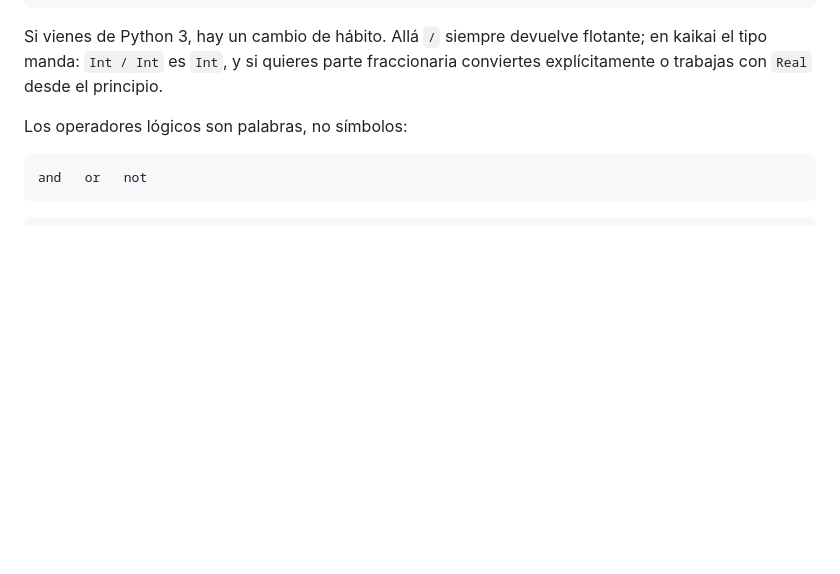
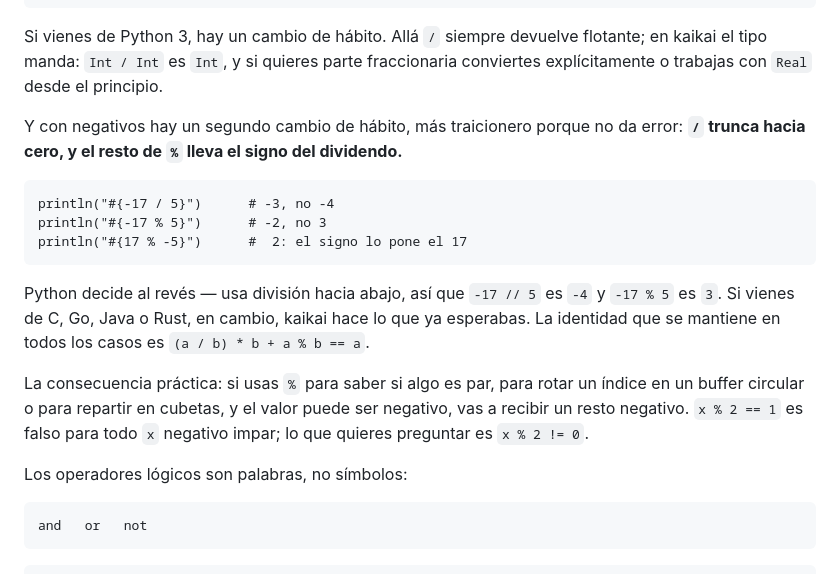
Before and after one commit to kaikailang-org/kaikai-book, a Markdown page: capitulos/cap03-tipos-basicos.md, the part around the change. Drawn GitHub-style; blank space fills up the shorter version.

````diff
--- a/capitulos/cap03-tipos-basicos.md
+++ b/capitulos/cap03-tipos-basicos.md
@@ -154,6 +154,28 @@ Si vienes de Python 3, hay un cambio de hábito. Allá `/`
 siempre devuelve flotante; en kaikai el tipo manda: `Int /
 Int` es `Int`, y si quieres parte fraccionaria conviertes
 explícitamente o trabajas con `Real` desde el principio.
+
+Y con negativos hay un segundo cambio de hábito, más
+traicionero porque no da error: **`/` trunca hacia cero, y el
+resto de `%` lleva el signo del dividendo.**
+
+```kai
+println("#{-17 / 5}")      # -3, no -4
+println("#{-17 % 5}")      # -2, no 3
+println("#{17 % -5}")      #  2: el signo lo pone el 17
+```
+
+Python decide al revés — usa división hacia abajo, así que
+`-17 // 5` es `-4` y `-17 % 5` es `3`. Si vienes de C, Go,
+Java o Rust, en cambio, kaikai hace lo que ya esperabas. La
+identidad que se mantiene en todos los casos es
+`(a / b) * b + a % b == a`.
+
+La consecuencia práctica: si usas `%` para saber si algo es
+par, para rotar un índice en un buffer circular o para
+repartir en cubetas, y el valor puede ser negativo, vas a
+recibir un resto negativo. `x % 2 == 1` es falso para todo `x`
+negativo impar; lo que quieres preguntar es `x % 2 != 0`.
 
 Los operadores lógicos son palabras, no símbolos:
 
````
Also changed, not shown: chapters/ch03-basic-types.md (+21 -0 lines).
